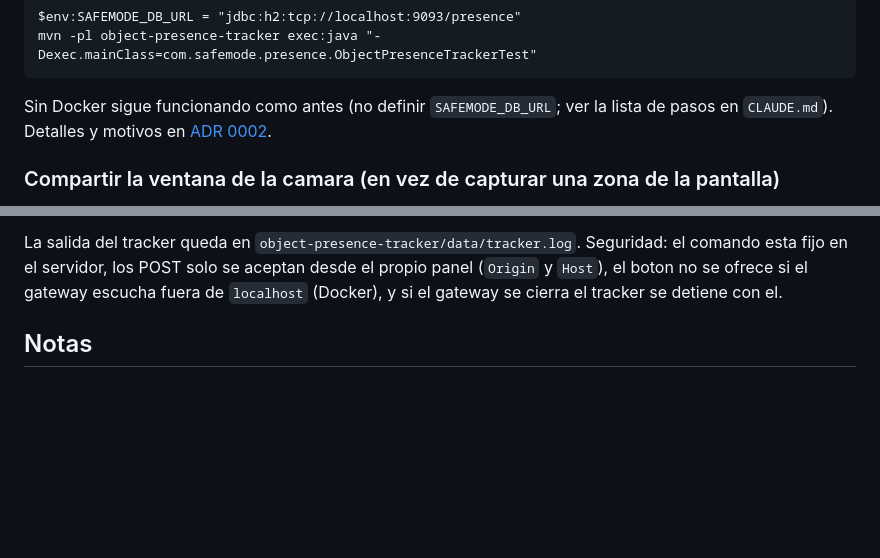
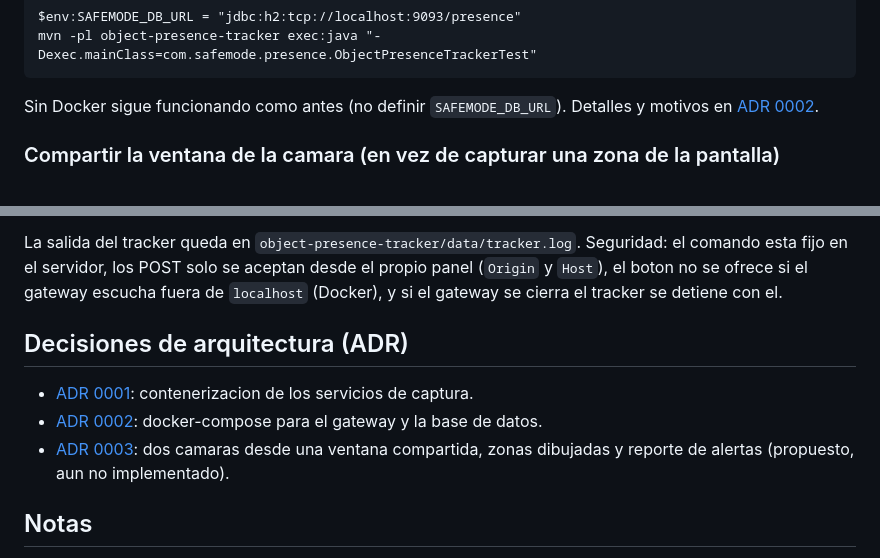
Before and after one commit to kevyn1005/Safemode-ARSW, a Markdown page: README.md, 2 parts joined by grey strips. GitHub-like rendering; blank space fills up the shorter version.

````diff
--- a/README.md
+++ b/README.md
@@ -49,7 +49,7 @@ $env:SAFEMODE_DB_URL = "jdbc:h2:tcp://localhost:9093/presence"
 mvn -pl object-presence-tracker exec:java "-Dexec.mainClass=com.safemode.presence.ObjectPresenceTrackerTest"
 ```
 
-Sin Docker sigue funcionando como antes (no definir `SAFEMODE_DB_URL`; ver la lista de pasos en `CLAUDE.md`).
+Sin Docker sigue funcionando como antes (no definir `SAFEMODE_DB_URL`).
 Detalles y motivos en [ADR 0002](docs/adr/0002-docker-compose-gateway-y-base-de-datos.md).
 
 ### Compartir la ventana de la camara (en vez de capturar una zona de la pantalla)
@@ -80,6 +80,13 @@ La salida del tracker queda en `object-presence-tracker/data/tracker.log`. Segur
 los POST solo se aceptan desde el propio panel (`Origin` y `Host`), el boton no se ofrece si el gateway escucha fuera de
 `localhost` (Docker), y si el gateway se cierra el tracker se detiene con el.
 
+## Decisiones de arquitectura (ADR)
+
+- [ADR 0001](docs/adr/0001-contenerizacion-servicios-captura-pantalla.md): contenerizacion de los servicios de captura.
+- [ADR 0002](docs/adr/0002-docker-compose-gateway-y-base-de-datos.md): docker-compose para el gateway y la base de datos.
+- [ADR 0003](docs/adr/0003-dos-camaras-zonas-y-reporte.md): dos camaras desde una ventana compartida, zonas dibujadas y
+  reporte de alertas (propuesto, aun no implementado).
+
 ## Notas
 
 - El modelo `vision-detection-service/src/main/resources/models/yolov8n.onnx`
````
Also changed, not shown: docs/adr/0003-dos-camaras-zonas-y-reporte.md (added, +101 -0 lines).
